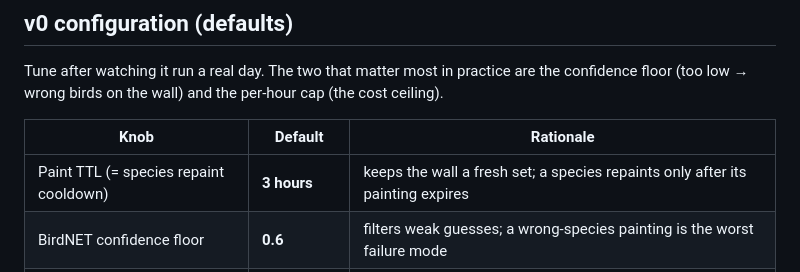
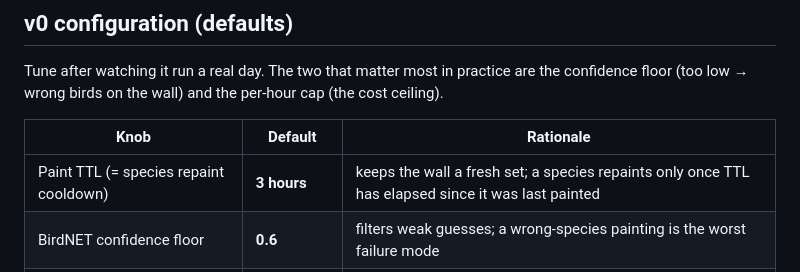
Before and after one commit to nielsfilmer/bird-painter, a Markdown page: PLAN.md, the part around the change. Drawn GitHub-style.

Commit message:
Tidy: TTL rationale phrasing matches the precise timestamp rule
Co-Authored-By: Claude Fable 5 <noreply@anthropic.com>

```diff
--- a/PLAN.md
+++ b/PLAN.md
@@ -105,7 +105,7 @@ the confidence floor (too low → wrong birds on the wall) and the per-hour cap
 
 | Knob | Default | Rationale |
 |---|---|---|
-| Paint TTL (= species repaint cooldown) | **3 hours** | keeps the wall a fresh set; a species repaints only after its painting expires |
+| Paint TTL (= species repaint cooldown) | **3 hours** | keeps the wall a fresh set; a species repaints only once TTL has elapsed since it was last painted |
 | BirdNET confidence floor | **0.6** | filters weak guesses; a wrong-species painting is the worst failure mode |
 | Analysis window | **~15 s rolling** | BirdNET's native chunk; steady detection |
 | Max paints / hour | **20** | hard ceiling so a loud dawn chorus can't run away the API bill |
```
